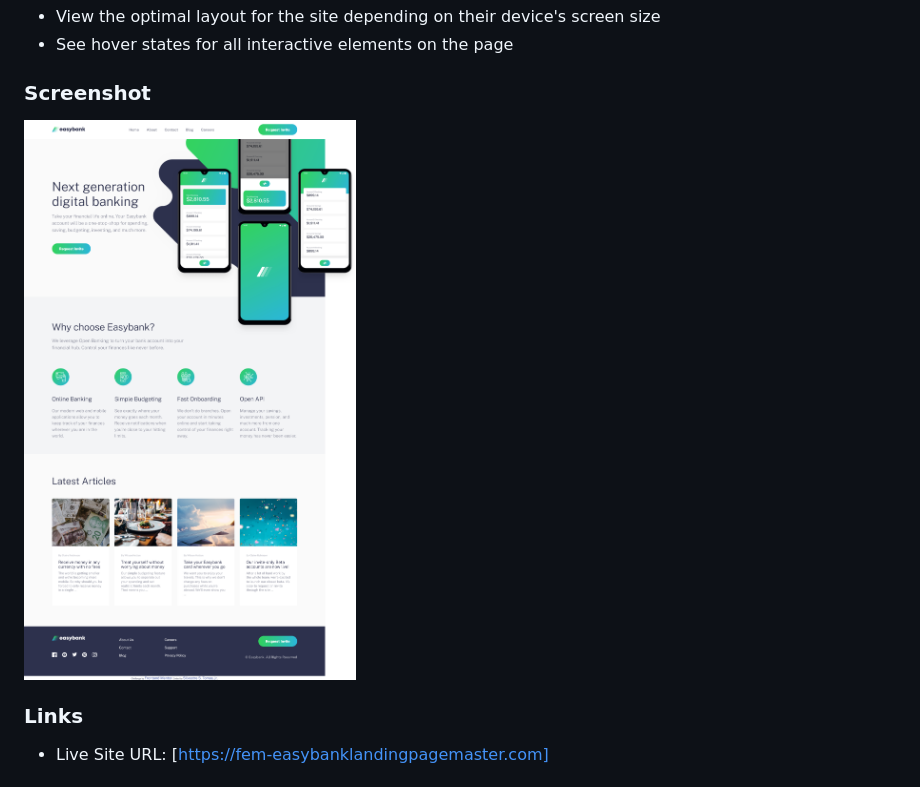
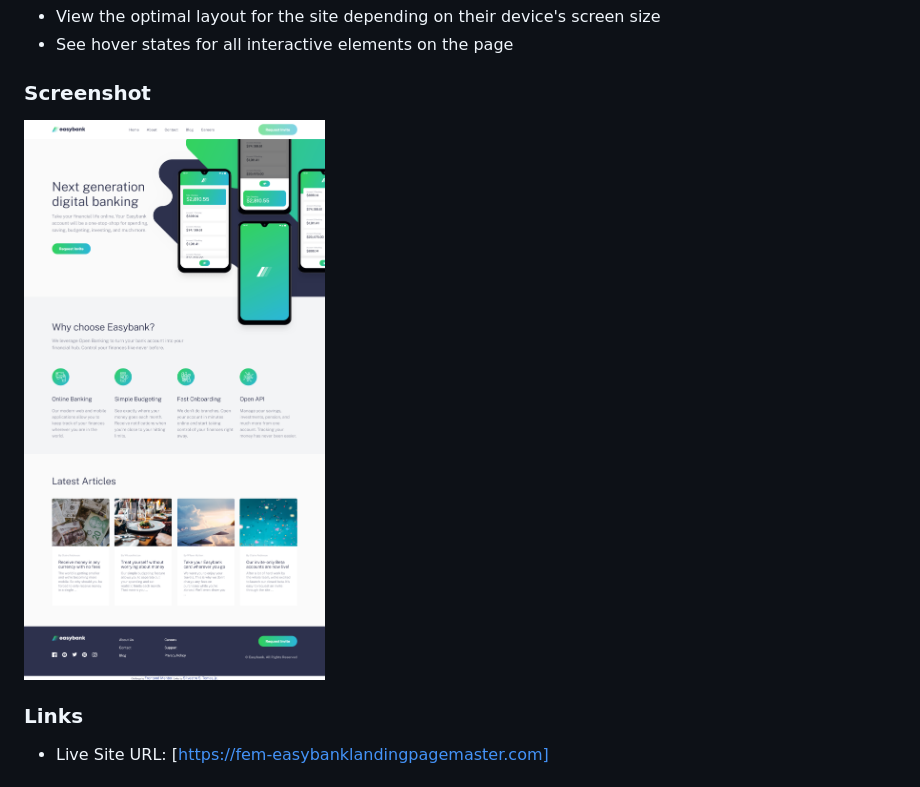
Before and after one commit to RobertTomas-jr/fem-easybanklandingpagemaster, a Markdown page: README.md, the part around the change. GitHub-like rendering; pictures changed too: images/Screenshot 2022-09-17 at 11-31-53 Frontend Mentor Easybank landing page.png (added).

Commit message:
change screenshot, update main.scss

```diff
--- a/README.md
+++ b/README.md
@@ -32,7 +32,7 @@ Users should be able to:
 
 ### Screenshot
 
-![](./images/Frontend%20Mentor%20Easybank%20landing%20page.png)
+![](./images/Screenshot%202022-09-17%20at%2011-31-53%20Frontend%20Mentor%20Easybank%20landing%20page.png)
 
 
 ### Links
```
Also changed, not shown: 3 other files.
